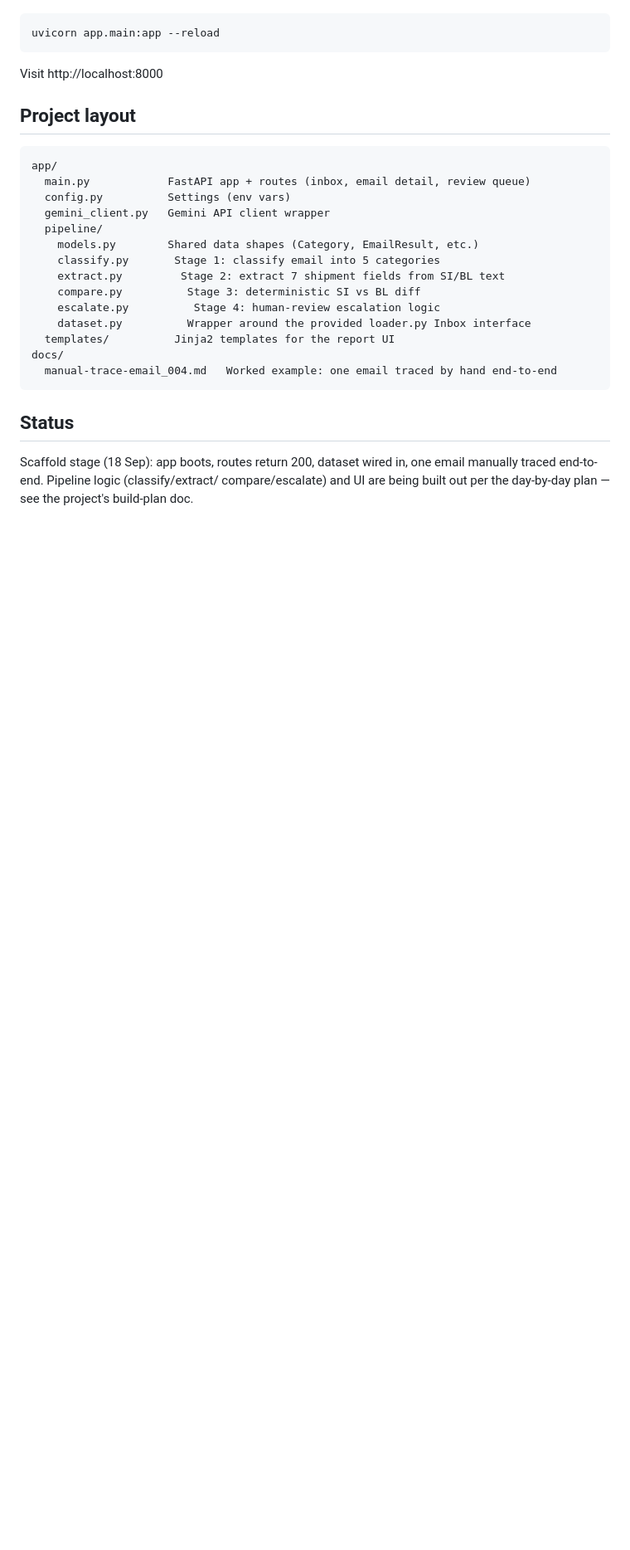
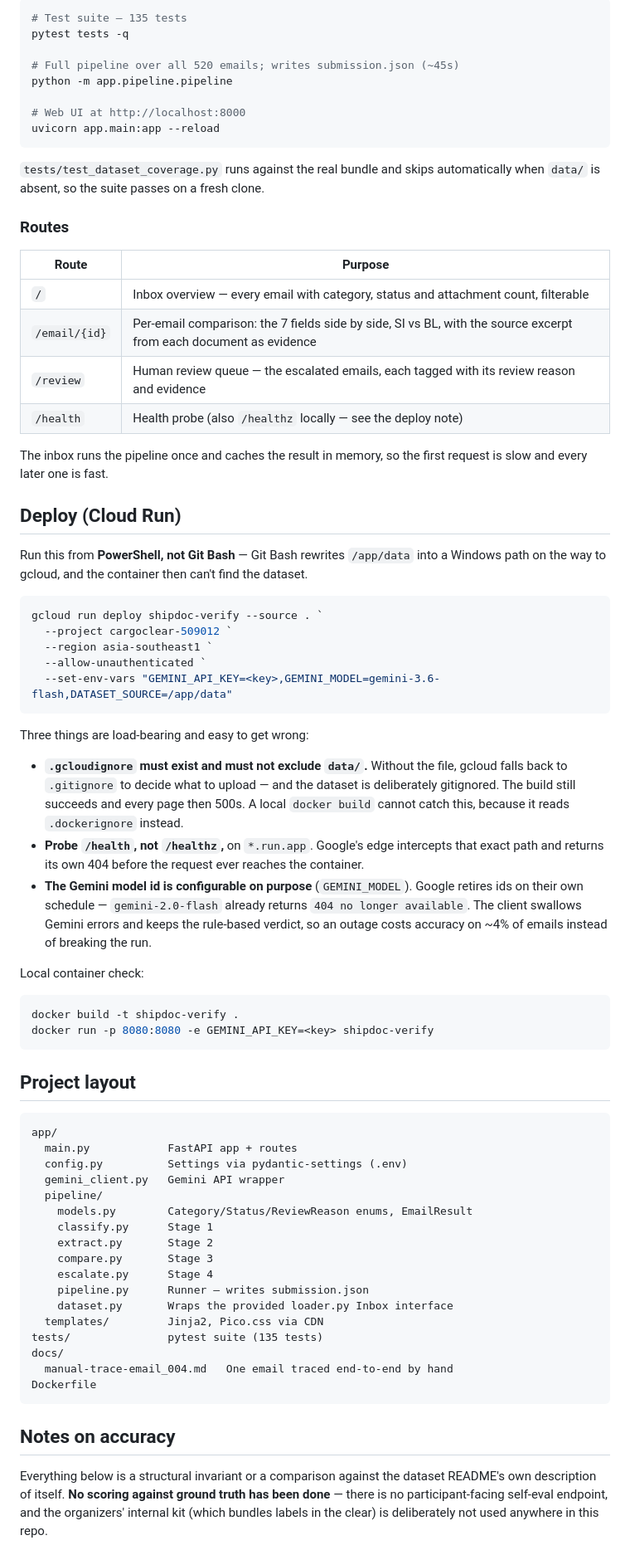
Before and after one commit to aicbncuicbanc2/CargoClear, a Markdown page: README.md, the part around one of its changes. Shown at 83% size. Rendered like a GitHub page; blank space fills up the shorter version.

````diff
--- a/README.md
+++ b/README.md
@@ -50,33 +90,94 @@ here (and even those stay in the gitignored `data/`, never committed).
 
 ```bash
+# Test suite — 135 tests
+pytest tests -q
+
+# Full pipeline over all 520 emails; writes submission.json (~45s)
+python -m app.pipeline.pipeline
+
+# Web UI at http://localhost:8000
 uvicorn app.main:app --reload
 ```
 
-Visit http://localhost:8000
+`tests/test_dataset_coverage.py` runs against the real bundle and skips
+automatically when `data/` is absent, so the suite passes on a fresh clone.
+
+### Routes
+
+| Route | Purpose |
+|---|---|
+| `/` | Inbox overview — every email with category, status and attachment count, filterable |
+| `/email/{id}` | Per-email comparison: the 7 fields side by side, SI vs BL, with the source excerpt from each document as evidence |
+| `/review` | Human review queue — the escalated emails, each tagged with its review reason and evidence |
+| `/health` | Health probe (also `/healthz` locally — see the deploy note) |
+
+The inbox runs the pipeline once and caches the result in memory, so the first
+request is slow and every later one is fast.
+
+## Deploy (Cloud Run)
+
+Run this from **PowerShell, not Git Bash** — Git Bash rewrites
+`/app/data` into a Windows path on the way to gcloud, and the container then
+can't find the dataset.
+
+```powershell
+gcloud run deploy shipdoc-verify --source . `
+  --project cargoclear-509012 `
+  --region asia-southeast1 `
+  --allow-unauthenticated `
+  --set-env-vars "GEMINI_API_KEY=<key>,GEMINI_MODEL=gemini-3.6-flash,DATASET_SOURCE=/app/data"
+```
+
+Three things are load-bearing and easy to get wrong:
+
+- **`.gcloudignore` must exist and must not exclude `data/`.** Without the
+  file, gcloud falls back to `.gitignore` to decide what to upload — and the
+  dataset is deliberately gitignored. The build still succeeds and every page
+  then 500s. A local `docker build` cannot catch this, because it reads
+  `.dockerignore` instead.
+- **Probe `/health`, not `/healthz`,** on `*.run.app`. Google's edge
+  intercepts that exact path and returns its own 404 before the request ever
+  reaches the container.
+- **The Gemini model id is configurable on purpose** (`GEMINI_MODEL`). Google
+  retires ids on their own schedule — `gemini-2.0-flash` already returns
+  `404 no longer available`. The client swallows Gemini errors and keeps the
+  rule-based verdict, so an outage costs accuracy on ~4% of emails instead of
+  breaking the run.
+
+Local container check:
+
+```bash
+docker build -t shipdoc-verify .
+docker run -p 8080:8080 -e GEMINI_API_KEY=<key> shipdoc-verify
+```
 
 ## Project layout
 
 ```
 app/
-  main.py            FastAPI app + routes (inbox, email detail, review queue)
-  config.py          Settings (env vars)
-  gemini_client.py   Gemini API client wrapper
+  main.py            FastAPI app + routes
+  config.py          Settings via pydantic-settings (.env)
+  gemini_client.py   Gemini API wrapper
   pipeline/
-    models.py        Shared data shapes (Category, EmailResult, etc.)
-    classify.py       Stage 1: classify email into 5 categories
-    extract.py         Stage 2: extract 7 shipment fields from SI/BL text
-    compare.py          Stage 3: deterministic SI vs BL diff
-    escalate.py          Stage 4: human-review escalation logic
-    dataset.py          Wrapper around the provided loader.py Inbox interface
-  templates/          Jinja2 templates for the report UI
+    models.py        Category/Status/ReviewReason enums, EmailResult
+    classify.py      Stage 1
+    extract.py       Stage 2
+    compare.py       Stage 3
+    escalate.py      Stage 4
+    pipeline.py      Runner — writes submission.json
+    dataset.py       Wraps the provided loader.py Inbox interface
+  templates/         Jinja2, Pico.css via CDN
+tests/               pytest suite (135 tests)
 docs/
-  manual-trace-email_004.md   Worked example: one email traced by hand end-to-end
+  manual-trace-email_004.md   One email traced end-to-end by hand
+Dockerfile
 ```
 
-## Status
+## Notes on accuracy
 
-Scaffold stage (18 Sep): app boots, routes return 200, dataset wired in,
-one email manually traced end-to-end. Pipeline logic (classify/extract/
-compare/escalate) and UI are being built out per the day-by-day plan — see
-the project's build-plan doc.
+Everything below is a structural invariant or a comparison against the
+dataset README's own description of itself. **No scoring against ground truth
+has been done** — there is no participant-facing self-eval endpoint, and the
+organizers' internal kit (which bundles labels in the clear) is deliberately
+not used anywhere in this repo.
 
````
Also changed, not shown: other parts of README.md (+86 -41 lines).
